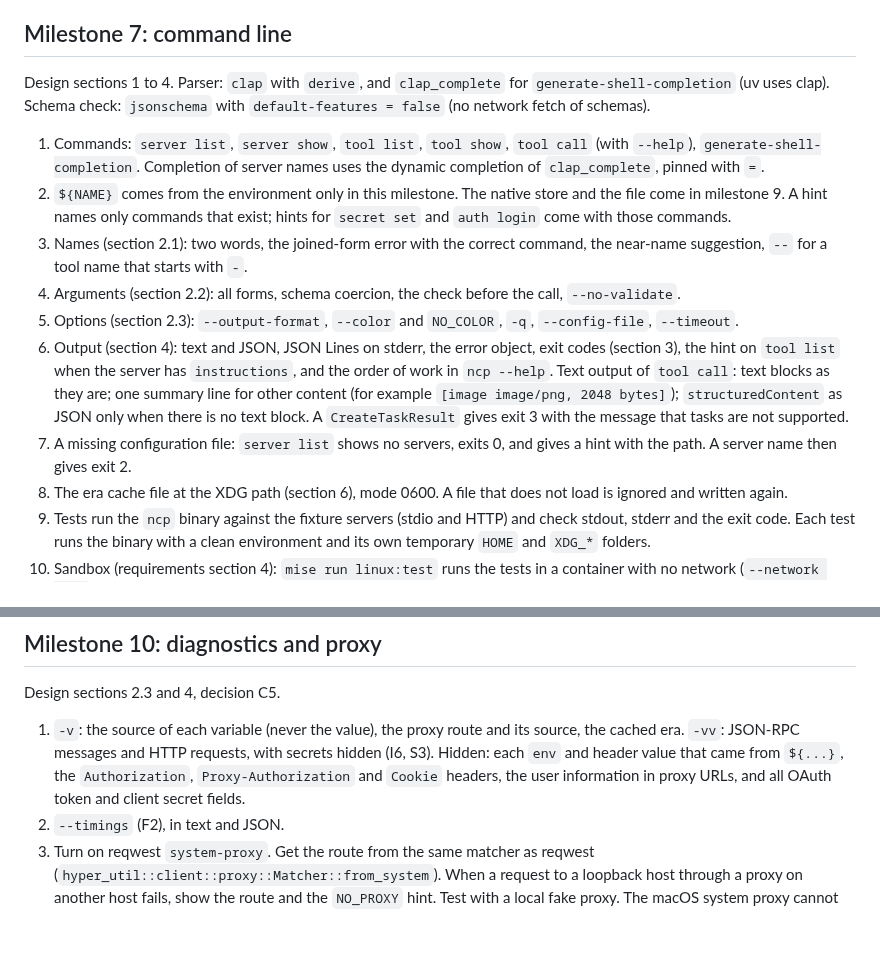
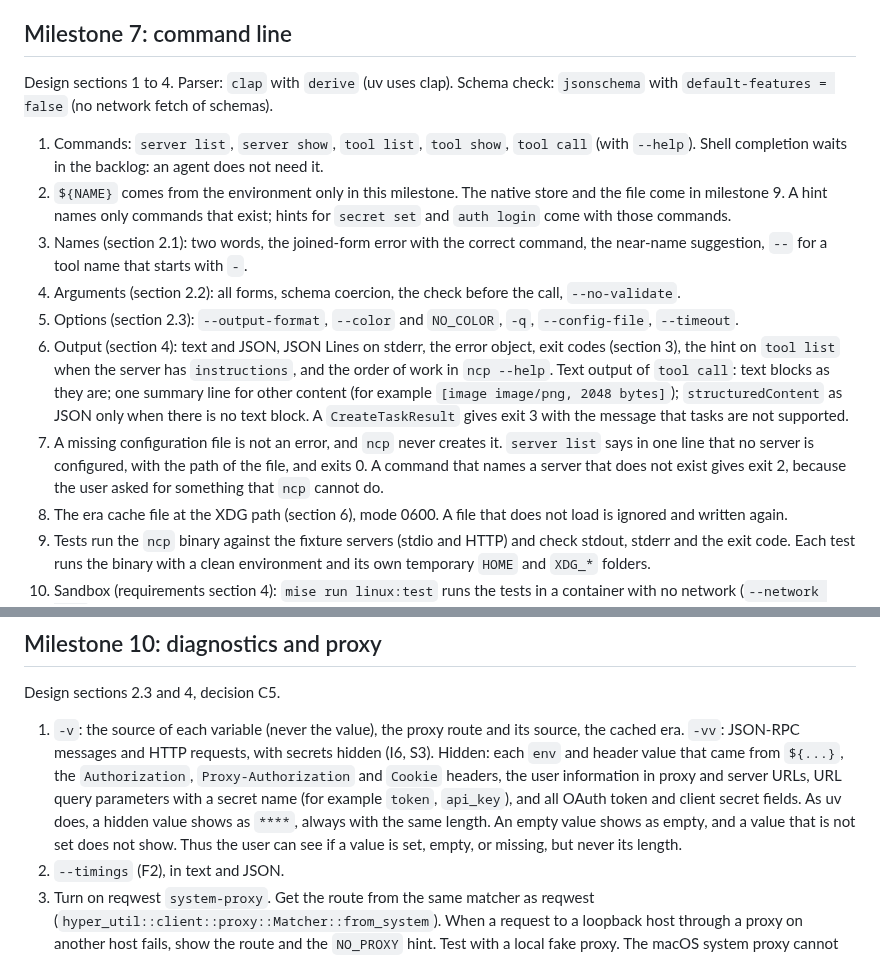
Before and after one commit to darcien/ncp, a Markdown page: docs/plan.md, 2 parts joined by grey strips. GitHub-like rendering; blank space fills up the shorter version.

Commit message:
docs(plan): defer shell completion and state the redaction and empty config rules
Agents do not need shell completion, so it waits after the MVP. A
missing configuration file is not an error, and ncp does not create
it. Verbose output hides a secret as a fixed mask, as uv does, so the
user can see if a value is set, empty or missing, but not its length.

```diff
--- a/docs/plan.md
+++ b/docs/plan.md
@@ -129,14 +129,12 @@ Library changes with no command line.
 
 ## Milestone 7: command line
 
-Design sections 1 to 4. Parser: `clap` with `derive`, and `clap_complete`
-for `generate-shell-completion` (uv uses clap). Schema check: `jsonschema`
+Design sections 1 to 4. Parser: `clap` with `derive` (uv uses clap). Schema check: `jsonschema`
 with `default-features = false` (no network fetch of schemas).
 
 1. Commands: `server list`, `server show`, `tool list`, `tool show`,
-   `tool call` (with `--help`), `generate-shell-completion`. Completion of
-   server names uses the dynamic completion of `clap_complete`, pinned with
-   `=`.
+   `tool call` (with `--help`). Shell completion waits in the backlog: an
+   agent does not need it.
 2. `${NAME}` comes from the environment only in this milestone. The native
    store and the file come in milestone 9. A hint names only commands that
    exist; hints for `secret set` and `auth login` come with those commands.
@@ -154,8 +152,11 @@ with `default-features = false` (no network fetch of schemas).
    (for example `[image image/png, 2048 bytes]`); `structuredContent` as JSON
    only when there is no text block. A `CreateTaskResult` gives exit 3 with
    the message that tasks are not supported.
-7. A missing configuration file: `server list` shows no servers, exits 0,
-   and gives a hint with the path. A server name then gives exit 2.
+7. A missing configuration file is not an error, and `ncp` never creates
+   it. `server list` says in one line that no server is configured, with
+   the path of the file, and exits 0. A command that names a server that
+   does not exist gives exit 2, because the user asked for something that
+   `ncp` cannot do.
 8. The era cache file at the XDG path (section 6), mode 0600. A file that
    does not load is ignored and written again.
 9. Tests run the `ncp` binary against the fixture servers (stdio and HTTP)
@@ -215,8 +216,12 @@ Design sections 2.3 and 4, decision C5.
    its source, the cached era. `-vv`: JSON-RPC messages and HTTP requests,
    with secrets hidden (I6, S3). Hidden: each `env` and header value that
    came from `${...}`, the `Authorization`, `Proxy-Authorization` and
-   `Cookie` headers, the user information in proxy URLs, and all OAuth
-   token and client secret fields.
+   `Cookie` headers, the user information in proxy and server URLs, URL
+   query parameters with a secret name (for example `token`, `api_key`),
+   and all OAuth token and client secret fields. As uv does, a hidden value
+   shows as `****`, always with the same length. An empty value shows as
+   empty, and a value that is not set does not show. Thus the user can see
+   if a value is set, empty, or missing, but never its length.
 2. `--timings` (F2), in text and JSON.
 3. Turn on reqwest `system-proxy`. Get the route from the same matcher as
    reqwest (`hyper_util::client::proxy::Matcher::from_system`). When a
```
Also changed, not shown: docs/design/cli.md (+2 -2 lines).
